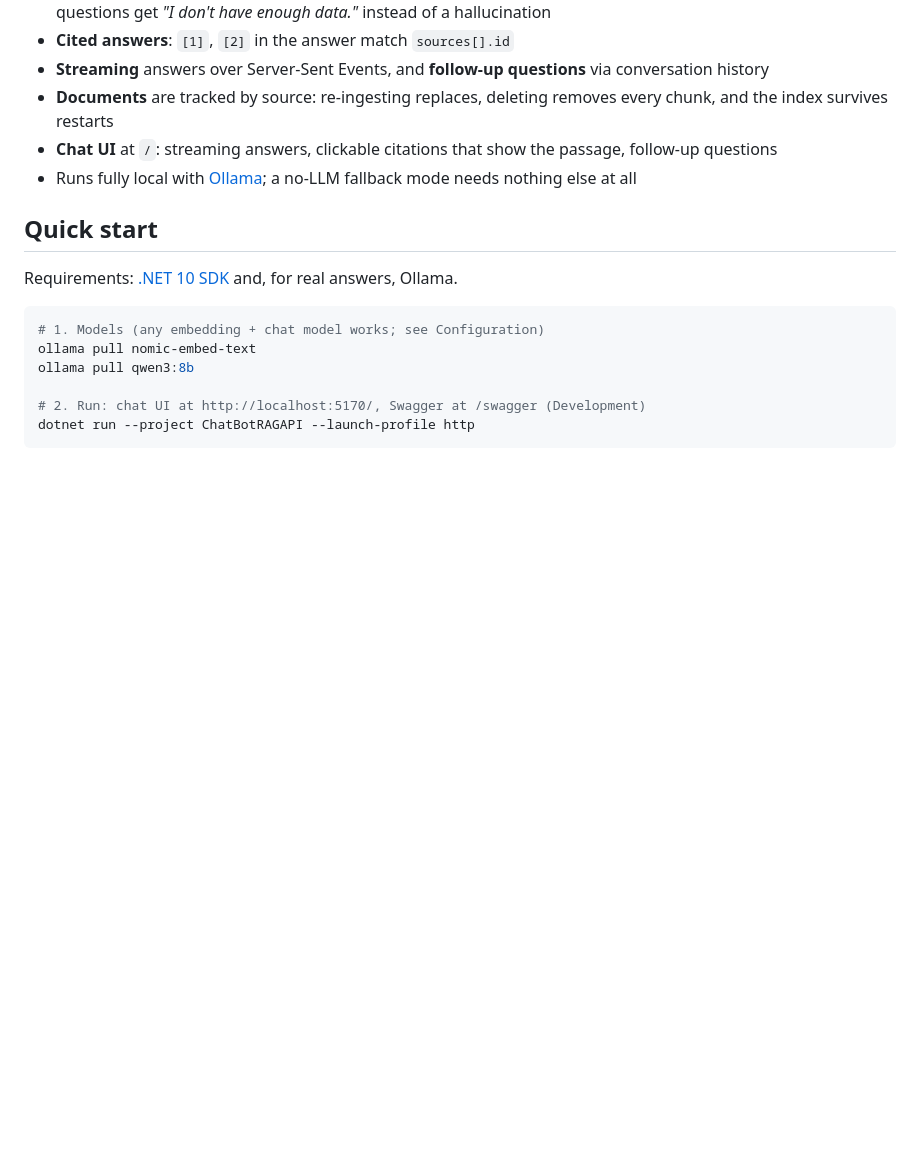
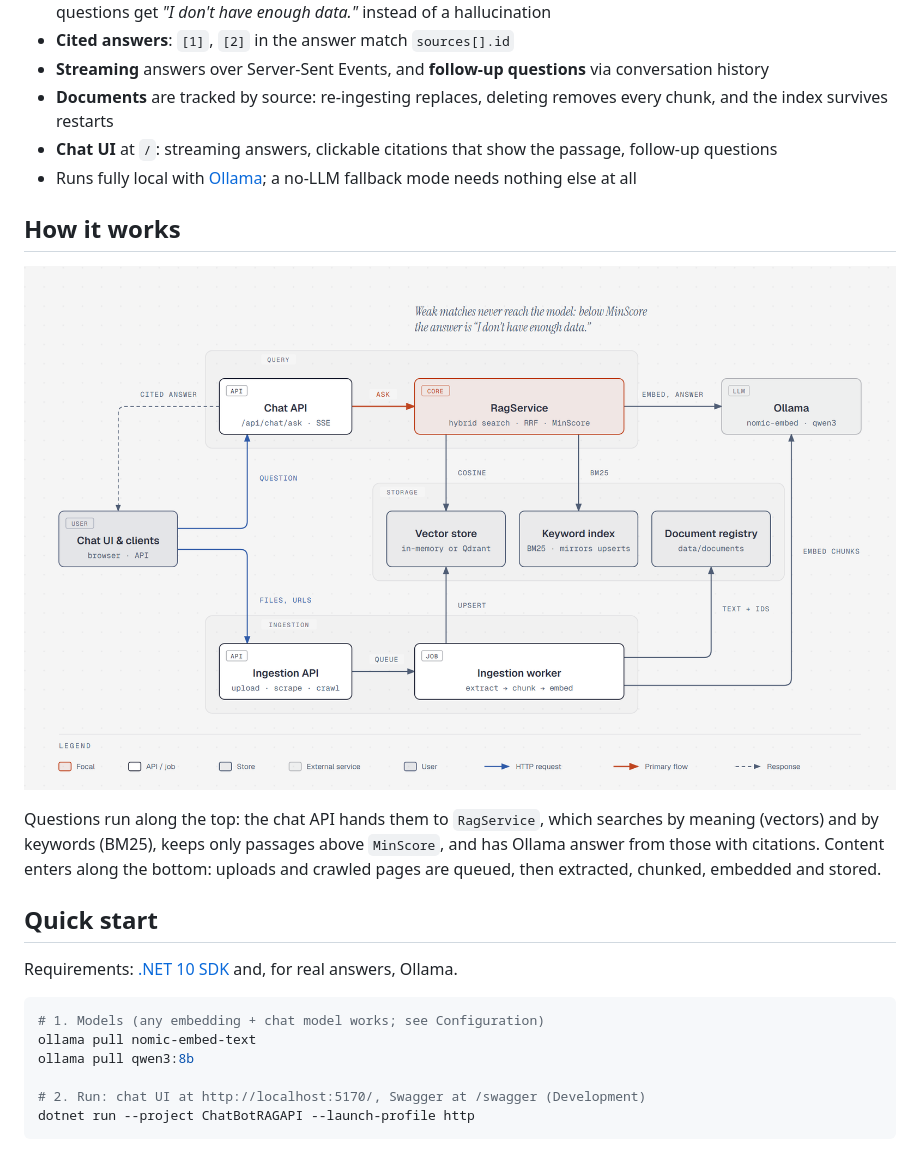
Before and after one commit to OneSAHDEVSINH/ChatBotRAGAPI, a Markdown page: README.md, the part around the change. Drawn GitHub-style; pictures changed too: docs/architecture.png (added); blank space fills up the shorter version.

Commit message:
Add an architecture diagram to the README
docs/architecture.html is the source (self-contained HTML + SVG); the
README embeds docs/architecture.png, exported from it at 2x, and links
to the HTML.

```diff
--- a/README.md
+++ b/README.md
@@ -10,6 +10,14 @@ then ask questions that are answered **only** from that content, with numbered c
 - **Documents** are tracked by source: re-ingesting replaces, deleting removes every chunk, and the index survives restarts
 - **Chat UI** at `/`: streaming answers, clickable citations that show the passage, follow-up questions
 - Runs fully local with [Ollama](https://ollama.com); a no-LLM fallback mode needs nothing else at all
+
+## How it works
+
+[![Architecture: chat UI and clients call the chat API, whose RagService runs hybrid search over a vector store and a BM25 keyword index and asks Ollama for a cited answer; uploads and crawled pages go through the ingestion API and worker, which chunk, embed and store them](docs/architecture.png)](docs/architecture.html)
+
+Questions run along the top: the chat API hands them to `RagService`, which searches by meaning (vectors) and by
+keywords (BM25), keeps only passages above `MinScore`, and has Ollama answer from those with citations. Content
+enters along the bottom: uploads and crawled pages are queued, then extracted, chunked, embedded and stored.
 
 ## Quick start
 
```
Also changed, not shown: CLAUDE.md (+2 -0 lines), 1 other file.
